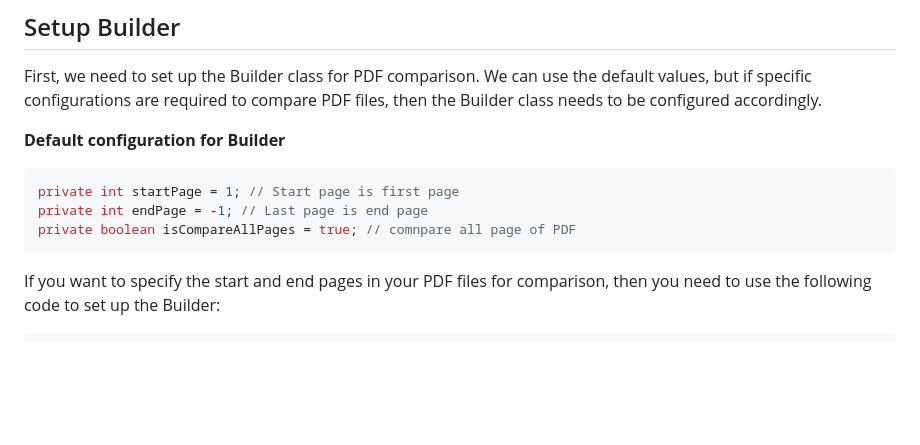
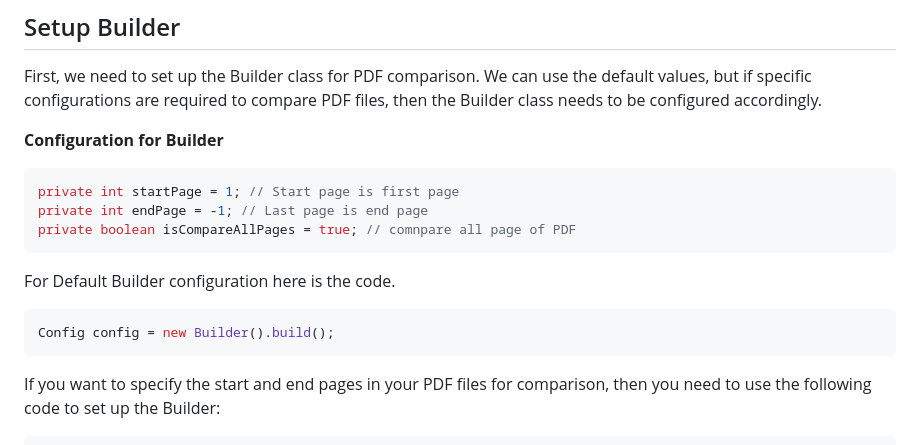
Before and after one commit to codewithsitangshu/pdf-compare, a Markdown page: README.md, the part around the change. Drawn GitHub-style; blank space fills up the shorter version.

````diff
--- a/README.md
+++ b/README.md
@@ -34,12 +34,18 @@ One can download jar for this [link](https://github-registry-files.githubusercon
 
 First, we need to set up the Builder class for PDF comparison. We can use the default values, but if specific configurations are required to compare PDF files, then the Builder class needs to be configured accordingly.
 
-**Default configuration for Builder**
+**Configuration for Builder**
 
 ```java
 private int startPage = 1; // Start page is first page
 private int endPage = -1; // Last page is end page
 private boolean isCompareAllPages = true; // comnpare all page of PDF
+```
+
+For Default Builder configuration here is the code.
+
+```java
+Config config = new Builder().build();
 ```
 
 If you want to specify the start and end pages in your PDF files for comparison, then you need to use the following code to set up the Builder:
````
